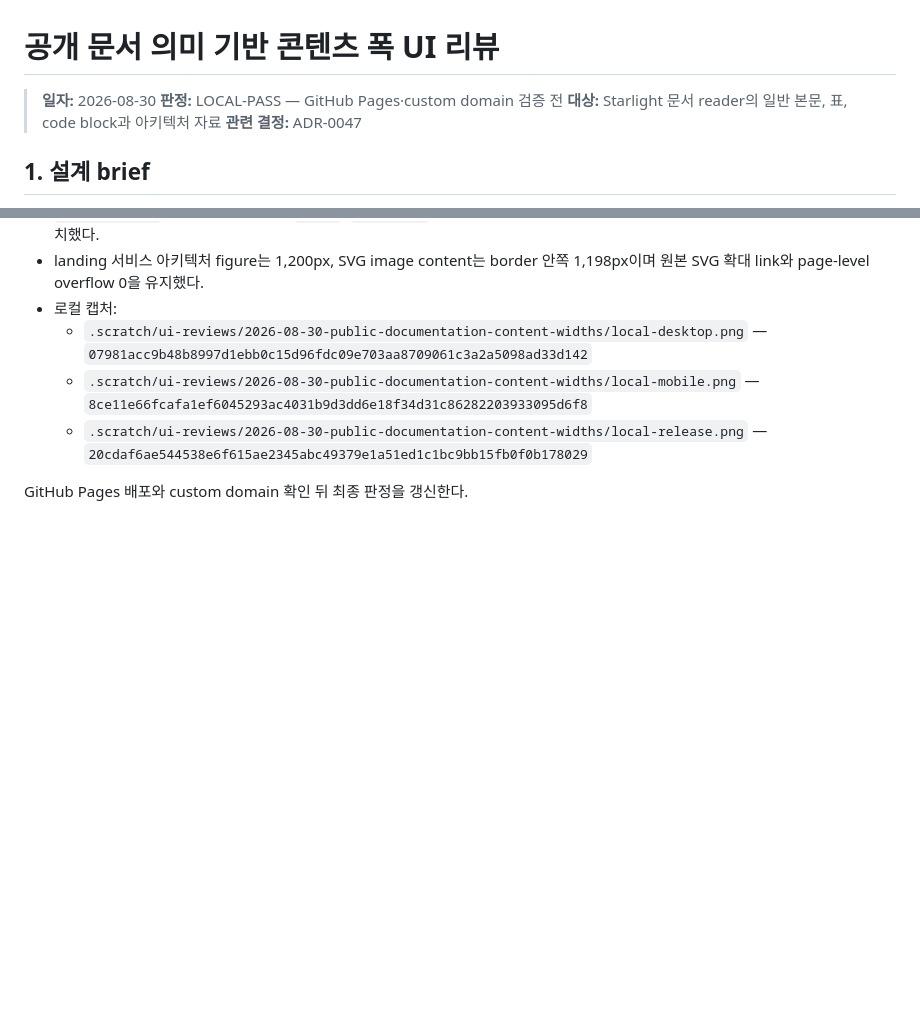
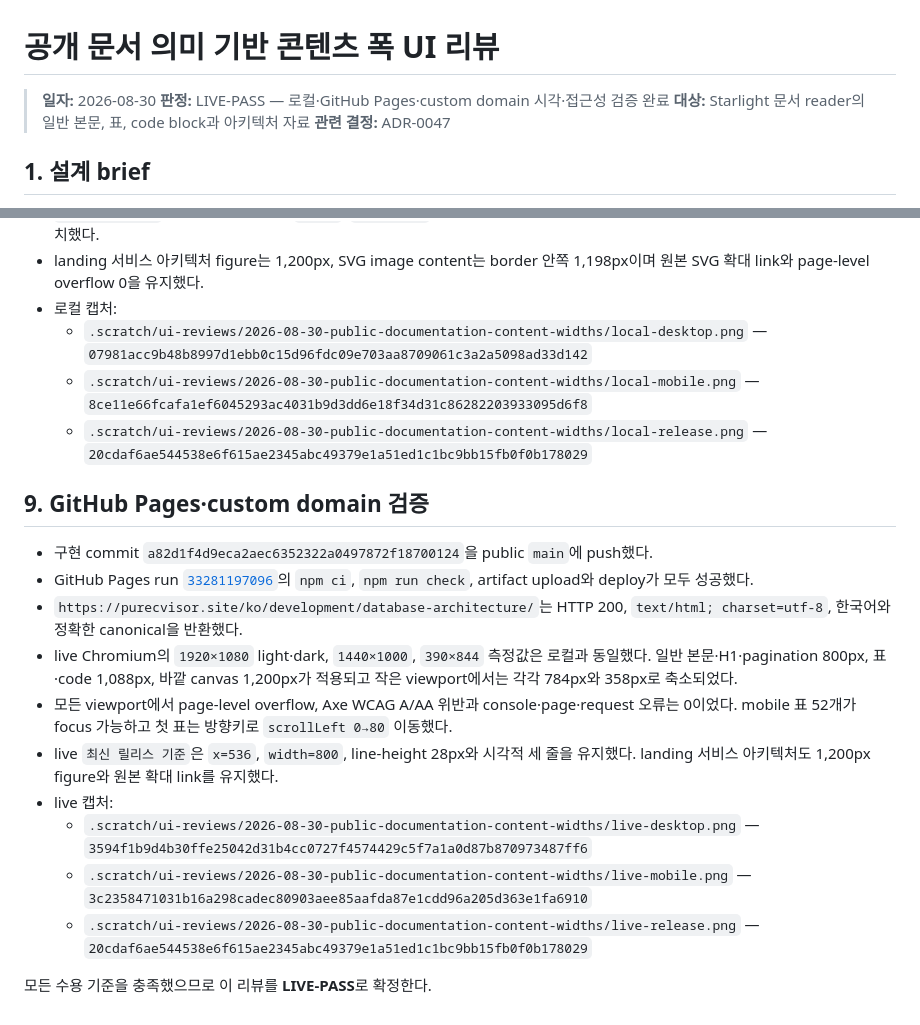
Before and after one commit to HardcoreMonk/purecvisor, a Markdown page: docs/ui-reviews/2026-08-30-public-documentation-content-widths.md, 2 parts joined by grey strips. GitHub-like rendering; blank space fills up the shorter version.

Commit message:
docs(site): record semantic width verification

```diff
--- a/docs/ui-reviews/2026-08-30-public-documentation-content-widths.md
+++ b/docs/ui-reviews/2026-08-30-public-documentation-content-widths.md
@@ -1,7 +1,7 @@
 # 공개 문서 의미 기반 콘텐츠 폭 UI 리뷰
 
 > **일자:** 2026-08-30
-> **판정:** LOCAL-PASS — GitHub Pages·custom domain 검증 전
+> **판정:** LIVE-PASS — 로컬·GitHub Pages·custom domain 시각·접근성 검증 완료
 > **대상:** Starlight 문서 reader의 일반 본문, 표, code block과 아키텍처 자료
 > **관련 결정:** ADR-0047
 
@@ -117,4 +117,27 @@ reader geometry를 기준으로 확장 수치를 결정했다.
   - `.scratch/ui-reviews/2026-08-30-public-documentation-content-widths/local-release.png`
     — `20cdaf6ae544538e6f615ae2345abc49379e1a51ed1c1bc9bb15fb0f0b178029`
 
-GitHub Pages 배포와 custom domain 확인 뒤 최종 판정을 갱신한다.
+## 9. GitHub Pages·custom domain 검증
+
+- 구현 commit `a82d1f4d9eca2aec6352322a0497872f18700124`을 public `main`에 push했다.
+- GitHub Pages run
+  [`33281197096`](https://github.com/HardcoreMonk/purecvisor/actions/runs/33281197096)의
+  `npm ci`, `npm run check`, artifact upload와 deploy가 모두 성공했다.
+- `https://purecvisor.site/ko/development/database-architecture/`는 HTTP 200,
+  `text/html; charset=utf-8`, 한국어와 정확한 canonical을 반환했다.
+- live Chromium의 `1920×1080` light·dark, `1440×1000`, `390×844` 측정값은 로컬과
+  동일했다. 일반 본문·H1·pagination 800px, 표·code 1,088px, 바깥 canvas 1,200px가 적용되고
+  작은 viewport에서는 각각 784px와 358px로 축소되었다.
+- 모든 viewport에서 page-level overflow, Axe WCAG A/AA 위반과 console·page·request 오류는
+  0이었다. mobile 표 52개가 focus 가능하고 첫 표는 방향키로 `scrollLeft 0→80` 이동했다.
+- live `최신 릴리스 기준`은 `x=536`, `width=800`, line-height 28px와 시각적 세 줄을 유지했다.
+  landing 서비스 아키텍처도 1,200px figure와 원본 확대 link를 유지했다.
+- live 캡처:
+  - `.scratch/ui-reviews/2026-08-30-public-documentation-content-widths/live-desktop.png`
+    — `3594f1b9d4b30ffe25042d31b4cc0727f4574429c5f7a1a0d87b870973487ff6`
+  - `.scratch/ui-reviews/2026-08-30-public-documentation-content-widths/live-mobile.png`
+    — `3c2358471031b16a298cadec80903aee85aafda87e1cdd96a205d363e1fa6910`
+  - `.scratch/ui-reviews/2026-08-30-public-documentation-content-widths/live-release.png`
+    — `20cdaf6ae544538e6f615ae2345abc49379e1a51ed1c1bc9bb15fb0f0b178029`
+
+모든 수용 기준을 충족했으므로 이 리뷰를 **LIVE-PASS**로 확정한다.
```
Also changed, not shown: docs/PUBLIC_DOCUMENTATION_SITE.md (+5 -0 lines), docs/adr/0047-segmented-operations-guide-routes.md (+9 -1 lines).
